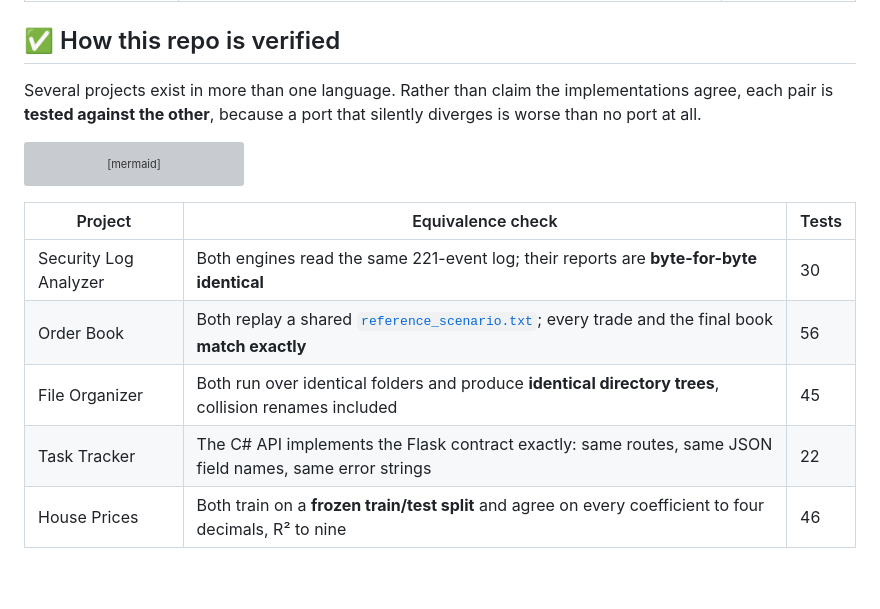
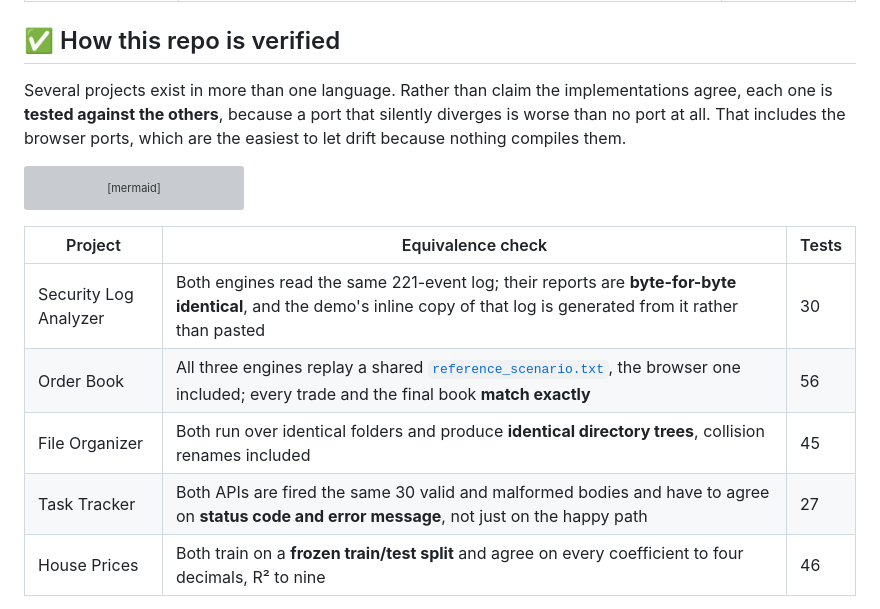
Before and after one commit to ryanwien/Portfolio2026, a Markdown page: README.md, the part around the change. Rendered like a GitHub page; blank space fills up the shorter version; grey boxes are pictures that could not be loaded.

Commit message:
Bring the verification table up to what is actually checked
The table in this file is the first thing a reader meets, and three of its
rows described the state before today.

The Task Tracker row claimed the C# API implements the Flask contract
exactly, "same routes, same JSON field names, same error strings". The error
strings part was not true: the two handlers validated PUT in different
orders, so a body wrong in two ways at once drew a different message from
each. The row now says what the parity suite actually holds them to, which
is agreement on status code and error message across 30 valid and malformed
bodies rather than agreement on the happy path.

The Order Book row said both engines replay the shared scenario. Three do
now, the browser one included. The Security Log Analyzer row gains the fact
that the demo's inline copy of the log is generated from the same file
rather than pasted, since that is what keeps the byte-for-byte claim true
between edits.

Every count in the Tests column was re-run rather than carried over: 30, 56,
45, 27 and 46. Only the Task Tracker figure moved, 22 to 27.

````diff
--- a/README.md
+++ b/README.md
@@ -47,8 +47,9 @@ flowchart LR
 ## ✅ How this repo is verified
 
 Several projects exist in more than one language. Rather than claim the
-implementations agree, each pair is **tested against the other**, because a port
-that silently diverges is worse than no port at all.
+implementations agree, each one is **tested against the others**, because a port
+that silently diverges is worse than no port at all. That includes the browser
+ports, which are the easiest to let drift because nothing compiles them.
 
 ```mermaid
 flowchart TD
@@ -65,10 +66,10 @@ flowchart TD
 
 | Project | Equivalence check | Tests |
 |---|---|---|
-| Security Log Analyzer | Both engines read the same 221-event log; their reports are **byte-for-byte identical** | 30 |
-| Order Book | Both replay a shared [`reference_scenario.txt`](matching-engine/reference_scenario.txt); every trade and the final book **match exactly** | 56 |
+| Security Log Analyzer | Both engines read the same 221-event log; their reports are **byte-for-byte identical**, and the demo's inline copy of that log is generated from it rather than pasted | 30 |
+| Order Book | All three engines replay a shared [`reference_scenario.txt`](matching-engine/reference_scenario.txt), the browser one included; every trade and the final book **match exactly** | 56 |
 | File Organizer | Both run over identical folders and produce **identical directory trees**, collision renames included | 45 |
-| Task Tracker | The C# API implements the Flask contract exactly: same routes, same JSON field names, same error strings | 22 |
+| Task Tracker | Both APIs are fired the same 30 valid and malformed bodies and have to agree on **status code and error message**, not just on the happy path | 27 |
 | House Prices | Both train on a **frozen train/test split** and agree on every coefficient to four decimals, R² to nine | 46 |
 
 Holding those equivalences honest surfaced details that are easy to get wrong:
````
